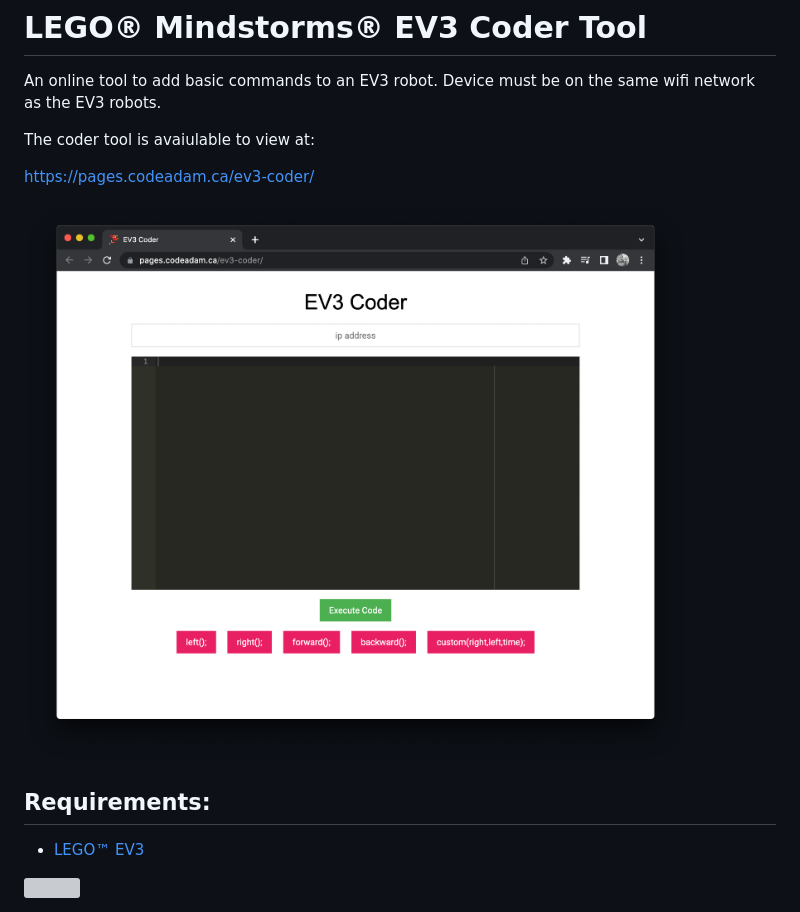
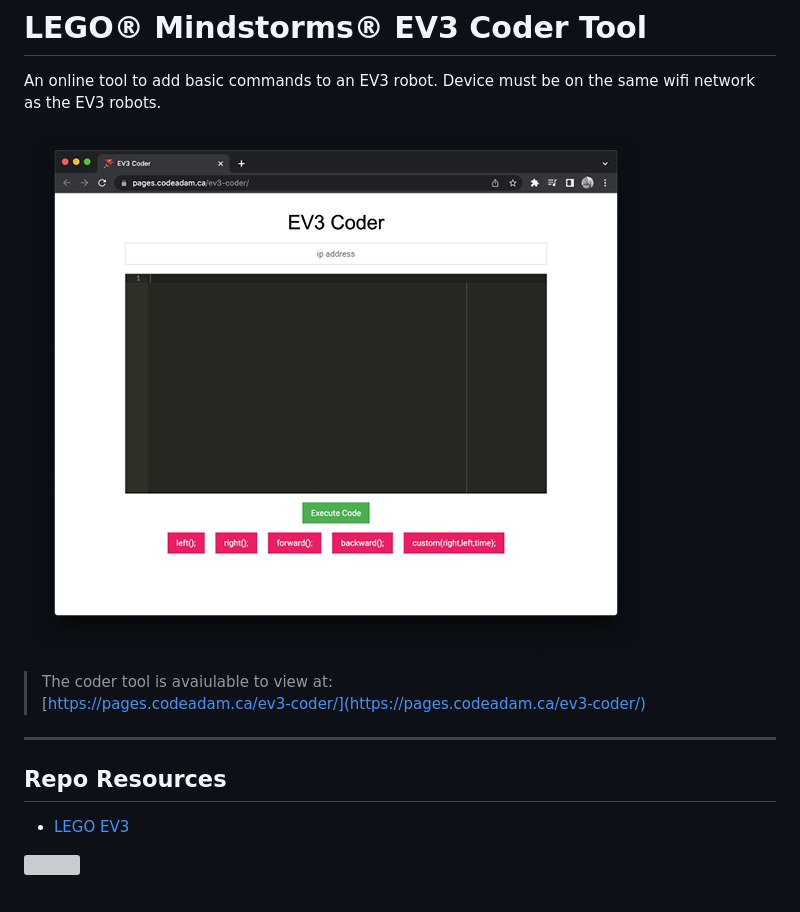
Before and after one commit to codeadamca/ev3-coder, a Markdown page: README.md, the part around the change. Drawn GitHub-style; pictures changed too: _readme/screenshot-coder.png (added), screenshot-coder.png (deleted); grey boxes are pictures that could not be loaded.

Commit message:
Added files to _readme

```diff
--- a/README.md
+++ b/README.md
@@ -2,15 +2,16 @@
 
 An online tool to add basic commands to an EV3 robot. Device must be on the same wifi network as the EV3 robots.
 
-The coder tool is avaiulable to view at:
+![EV3 Coder Tool](_readme/screenshot-coder.png)
 
-https://pages.codeadam.ca/ev3-coder/
+> The coder tool is avaiulable to view at:
+> [https://pages.codeadam.ca/ev3-coder/](https://pages.codeadam.ca/ev3-coder/)
 
-![EV3 Coder Tool](https://github.com/codeadamca/ev3-coder/blob/main/screenshot-coder.png?raw=true)
+---
 
-## Requirements:
+## Repo Resources
 
-* [LEGO&trade; EV3](https://www.lego.com/en-ca/product/lego-mindstorms-ev3-31313)
+- [LEGO EV3](https://www.lego.com/en-ca/product/lego-mindstorms-ev3-31313)
 
 <a href="https://codeadam.ca">
 <img src="https://codeadam.ca/images/code-block.png" width="100">
```
